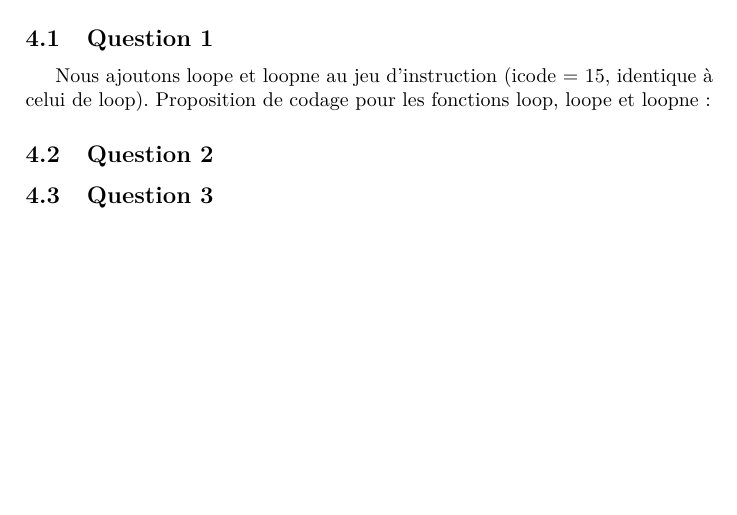
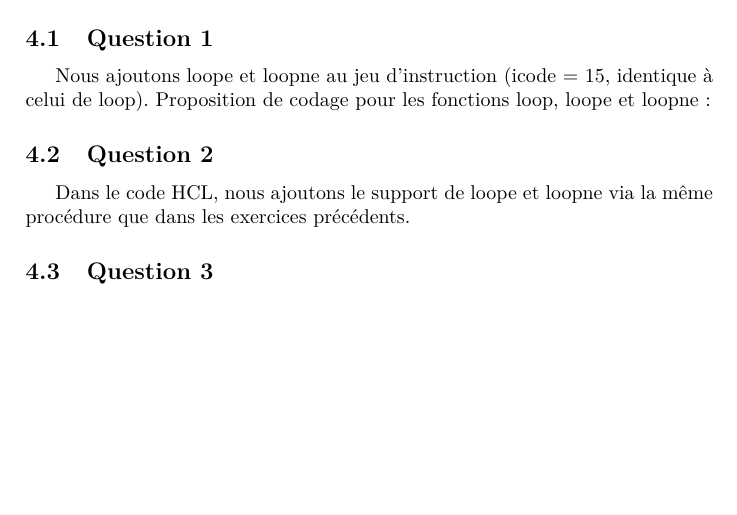
Before and after one commit to sduperret/mini-projet-archi-L2, a LaTeX paper (rapport.tex): part of page 5 of 5, cut so that both start at the same text. Compiled offline with pdfLaTeX.

Commit message:
Ex4-Q2 coming

```diff
--- a/rapport.tex
+++ b/rapport.tex
@@ -185,6 +185,7 @@ Nous ajoutons loope et loopne au jeu d'instruction (icode = 15, identique à cel
 Proposition de codage pour les fonctions loop, loope et loopne :
 
 \subsection{Question 2}
+Dans le code HCL, nous ajoutons le support de loope et loopne via la même procédure que dans les exercices précédents.
 
 \subsection{Question 3}
 
```
Also changed, not shown: rapport.pdf, 3 other files.
